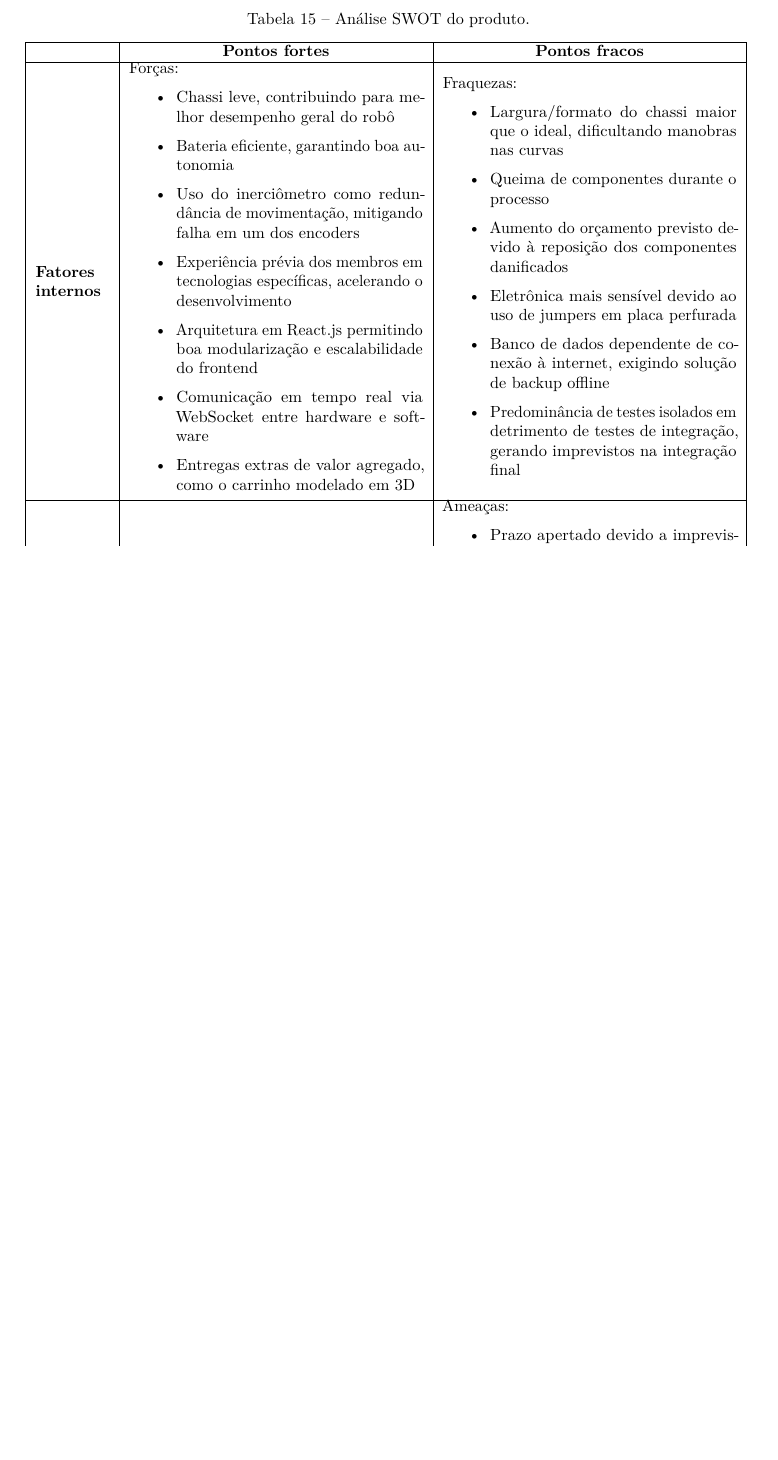
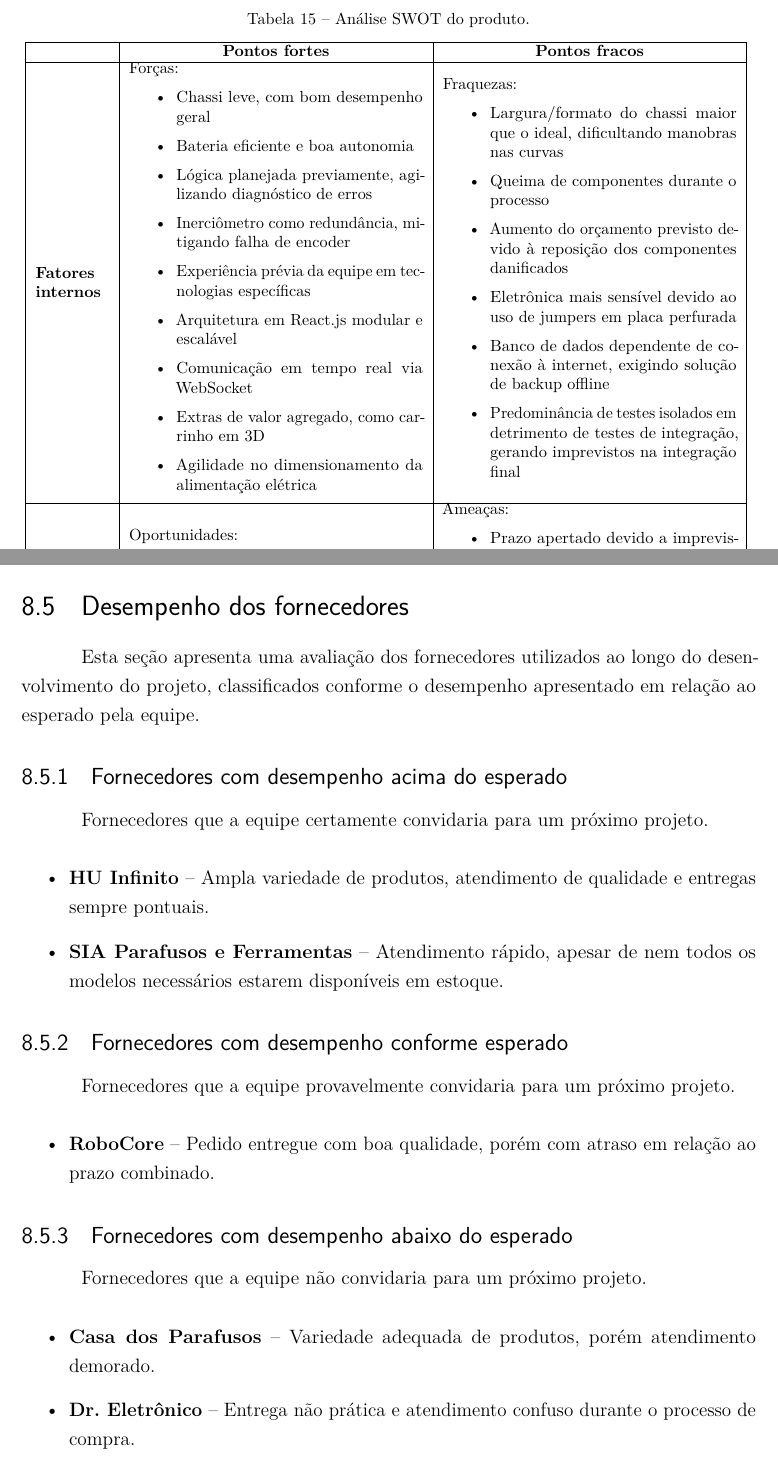
Before and after one commit to fcte-pi1/2026.1_PI1_Grupo01_Bruno, a LaTeX thesis (docs/relatorio/relatorio.tex, which reads docs/relatorio/editaveis/10_licoes.tex): part of page 64 of 85 before the commit and two parts of pages 64 and 66 of 85 after it, the two joined at a grey line, cut so that both start at the same text, the shorter picture padded with empty space. Compiled offline with pdfLaTeX.

Commit message:
docs: add seção 8.6 e att seção 8.1

```diff
--- a/docs/relatorio/editaveis/10_licoes.tex
+++ b/docs/relatorio/editaveis/10_licoes.tex
@@ -15,13 +15,15 @@ A fim de consolidar as lições aprendidas ao longo do desenvolvimento do microm
 {\parbox{0.1\textwidth}{ \textbf{Fatores \\ internos}}}  &
 {\parbox{0.4\textwidth}{ Forças:
 \begin{itemize}
-    \item Chassi leve, contribuindo para melhor desempenho geral do robô
-    \item Bateria eficiente, garantindo boa autonomia
-    \item Uso do inerciômetro como redundância de movimentação, mitigando falha em um dos encoders
-    \item Experiência prévia dos membros em tecnologias específicas, acelerando o desenvolvimento
-    \item Arquitetura em React.js permitindo boa modularização e escalabilidade do frontend
-    \item Comunicação em tempo real via WebSocket entre hardware e software
-    \item Entregas extras de valor agregado, como o carrinho modelado em 3D
+    \item Chassi leve, com bom desempenho geral
+    \item Bateria eficiente e boa autonomia
+    \item Lógica planejada previamente, agilizando diagnóstico de erros
+    \item Inerciômetro como redundância, mitigando falha de encoder
+    \item Experiência prévia da equipe em tecnologias específicas
+    \item Arquitetura em React.js modular e escalável
+    \item Comunicação em tempo real via WebSocket
+    \item Extras de valor agregado, como carrinho em 3D
+    \item Agilidade no dimensionamento da alimentação elétrica
 \end{itemize}}}
 &
 {\parbox{0.4\textwidth}{ Fraquezas:
@@ -45,10 +47,10 @@ A fim de consolidar as lições aprendidas ao longo do desenvolvimento do microm
 {\parbox{0.4\textwidth}{ Ameaças:
 \begin{itemize}
     \item Prazo apertado devido a imprevistos técnicos
-    \item Dificuldade de integração entre subsistemas, com falhas pequenas se acumulando e dificultando o diagnóstico
-    \item Alto escopo de entregas em curto espaço de tempo, exigindo decisões rápidas
-    \item Dificuldade em entender como organizar o GitHub em relação à EAP do projeto
-    \item Demora na integração com o hardware, atrasando o desenvolvimento da telemetria
+    \item Falhas pequenas acumuladas dificultando diagnóstico na integração
+    \item Alto escopo de entregas em curto prazo
+    \item Dificuldade em organizar o GitHub em relação à EAP
+    \item Demora na integração com hardware, atrasando a telemetria
 \end{itemize}}}
 \\ \hline
 \end{tabular}
@@ -105,7 +107,36 @@ A partir da experiência acumulada durante as etapas de desenvolvimento, integra
     documentação produzidos.
 \end{enumerate}
 
+\section{Desempenho dos fornecedores}
 
+
+Esta seção apresenta uma avaliação dos fornecedores utilizados ao longo do desenvolvimento do projeto, classificados conforme o desempenho apresentado em relação ao esperado pela equipe.
+
+\subsection{Fornecedores com desempenho acima do esperado}
+
+Fornecedores que a equipe certamente convidaria para um próximo projeto.
+
+\begin{itemize}
+    \item \textbf{HU Infinito} -- Ampla variedade de produtos, atendimento de qualidade e entregas sempre pontuais.
+    \item \textbf{SIA Parafusos e Ferramentas} -- Atendimento rápido, apesar de nem todos os modelos necessários estarem disponíveis em estoque.
+\end{itemize}
+
+\subsection{Fornecedores com desempenho conforme esperado}
+
+Fornecedores que a equipe provavelmente convidaria para um próximo projeto.
+
+\begin{itemize}
+    \item \textbf{RoboCore} -- Pedido entregue com boa qualidade, porém com atraso em relação ao prazo combinado.
+\end{itemize}
+
+\subsection{Fornecedores com desempenho abaixo do esperado}
+
+Fornecedores que a equipe não convidaria para um próximo projeto.
+
+\begin{itemize}
+    \item \textbf{Casa dos Parafusos} -- Variedade adequada de produtos, porém atendimento demorado.
+    \item \textbf{Dr. Eletrônico} -- Entrega não prática e atendimento confuso durante o processo de compra.
+\end{itemize}
 
 
 % Resolvi não pagar os comentarios abaixo por enquanto para fins de consulta
```
